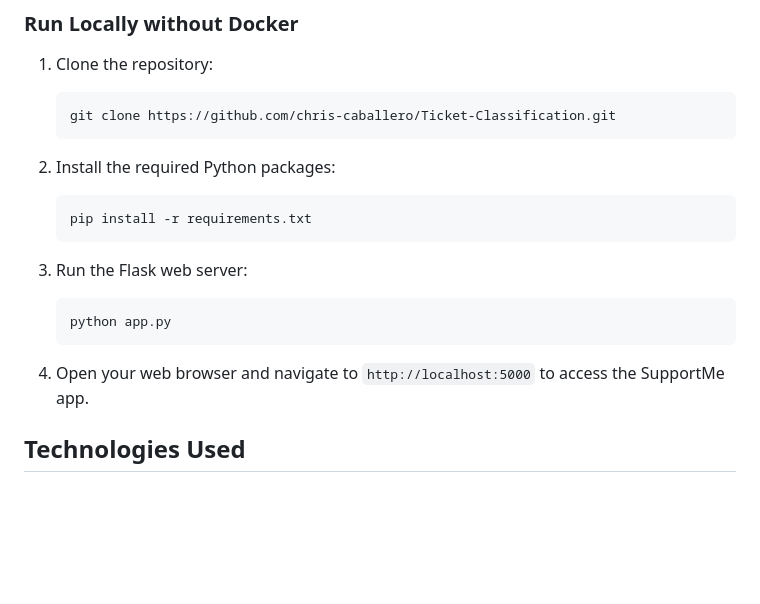
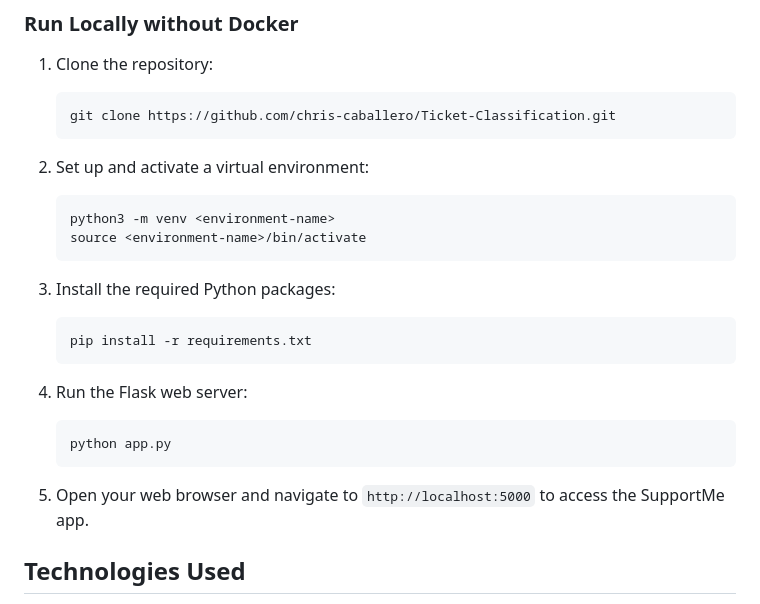
Before and after one commit to chris-caballero/Ticket-Classification-App, a Markdown page: README.md, the part around the change. Rendered like a GitHub page; blank space fills up the shorter version.

````diff
--- a/README.md
+++ b/README.md
@@ -55,19 +55,26 @@ To download the image from my Docker Hub repository.
    git clone https://github.com/chris-caballero/Ticket-Classification.git
    ```
 
-2. Install the required Python packages:
+2. Set up and activate a virtual environment:
+
+   ```bash
+   python3 -m venv <environment-name>
+   source <environment-name>/bin/activate
+   ```
+
+4. Install the required Python packages:
 
    ```bash
    pip install -r requirements.txt
    ```
 
-3. Run the Flask web server:
+5. Run the Flask web server:
 
    ```bash
    python app.py
    ```
 
-4. Open your web browser and navigate to `http://localhost:5000` to access the SupportMe app.
+6. Open your web browser and navigate to `http://localhost:5000` to access the SupportMe app.
 
 ## Technologies Used
 
````
